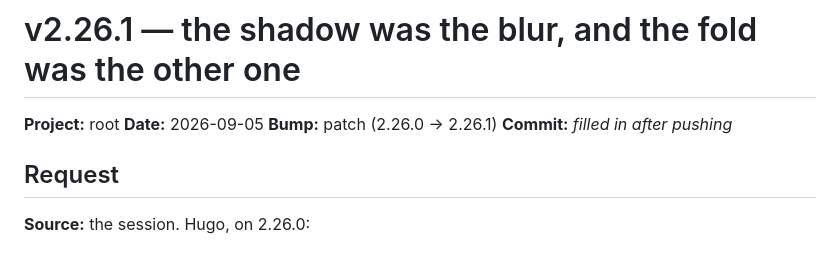
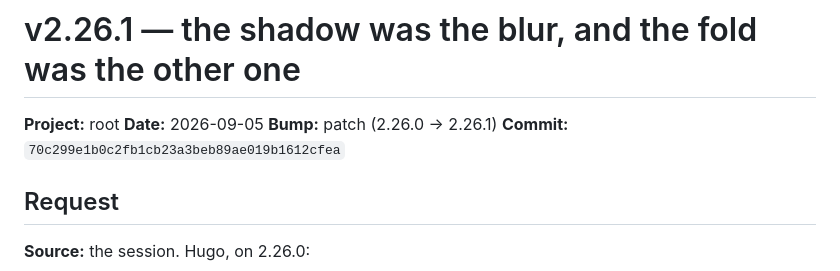
Before and after one commit to hpcurate/root, a Markdown page: updates/26-09-05_update_v2.26.1.md, the part around the change. Drawn GitHub-style.

Commit message:
v2.26.1 - fill in the commit reference on the update log
Co-Authored-By: Claude Opus 5 <noreply@anthropic.com>
Claude-Session: https://claude.ai/code/session_01PT6fxtLBvXo8aQF4urRQpi

```diff
--- a/updates/26-09-05_update_v2.26.1.md
+++ b/updates/26-09-05_update_v2.26.1.md
@@ -3,7 +3,7 @@
 **Project:** root
 **Date:** 2026-09-05
 **Bump:** patch (2.26.0 → 2.26.1)
-**Commit:** _filled in after pushing_
+**Commit:** `70c299e1b0c2fb1cb23a3beb89ae019b1612cfea`
 
 ## Request
 
```
